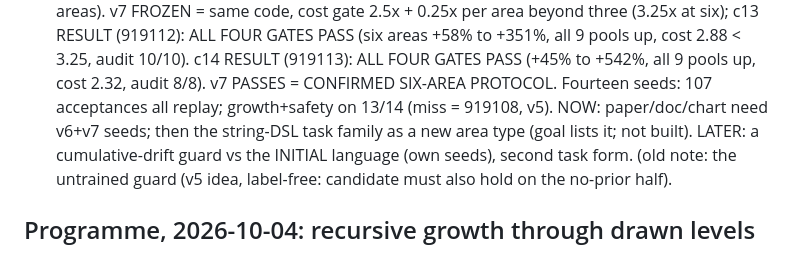
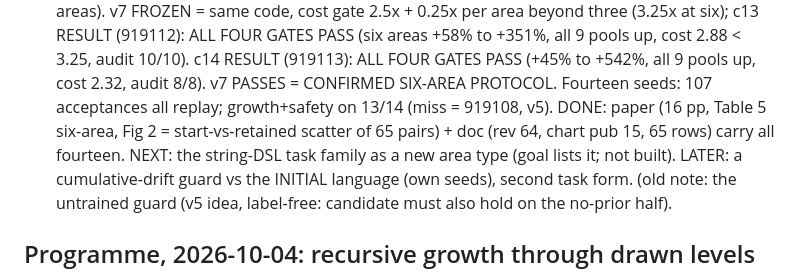
Before and after one commit to MMWilliams/rsi, a Markdown page: .claude/TODO.md, the part around the change. Drawn GitHub-style.

Commit message:
TODO: paper and doc updated through fourteen seeds; next item is the string-DSL area
Claude-Session: https://claude.ai/code/session_01JVmFak6udikpJQ4n459fEu

```diff
--- a/.claude/TODO.md
+++ b/.claude/TODO.md
@@ -207,7 +207,7 @@ are for replication only. Nothing proven is reset between generations.
       to +351%, all 9 pools up, cost 2.88 < 3.25, audit 10/10). c14 RESULT
       (919113): ALL FOUR GATES PASS (+45% to +542%, all 9 pools up, cost 2.32,
       audit 8/8). v7 PASSES = CONFIRMED SIX-AREA PROTOCOL. Fourteen seeds: 107
-      acceptances all replay; growth+safety on 13/14 (miss = 919108, v5). NOW: paper/doc/chart need v6+v7 seeds; then the
+      acceptances all replay; growth+safety on 13/14 (miss = 919108, v5). DONE: paper (16 pp, Table 5 six-area, Fig 2 = start-vs-retained scatter of 65 pairs) + doc (rev 64, chart pub 15, 65 rows) carry all fourteen. NEXT: the
       string-DSL task family as a new area type (goal lists it; not built).
       LATER: a cumulative-drift guard vs the INITIAL
       language (own seeds), second task form. (old note: the untrained guard (v5
```
